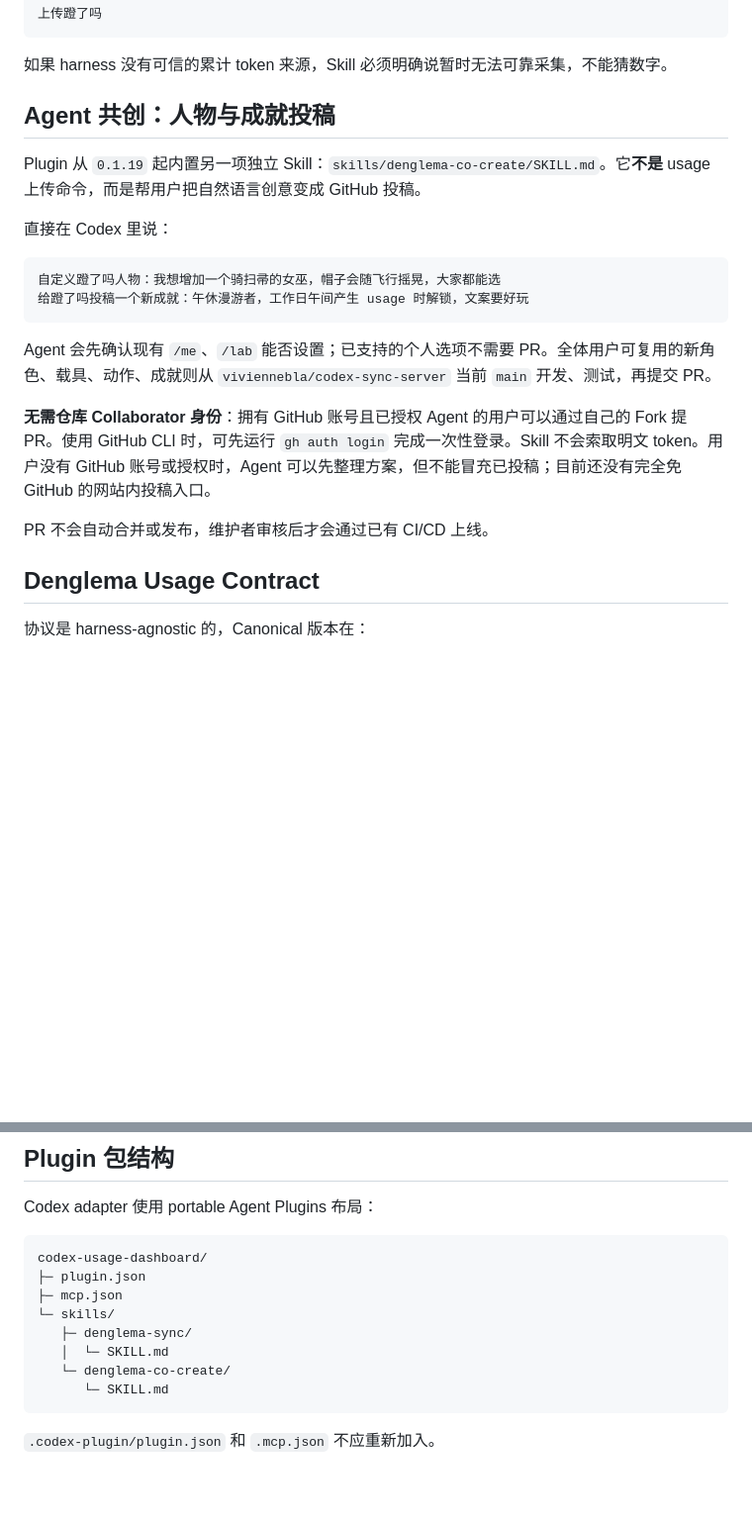
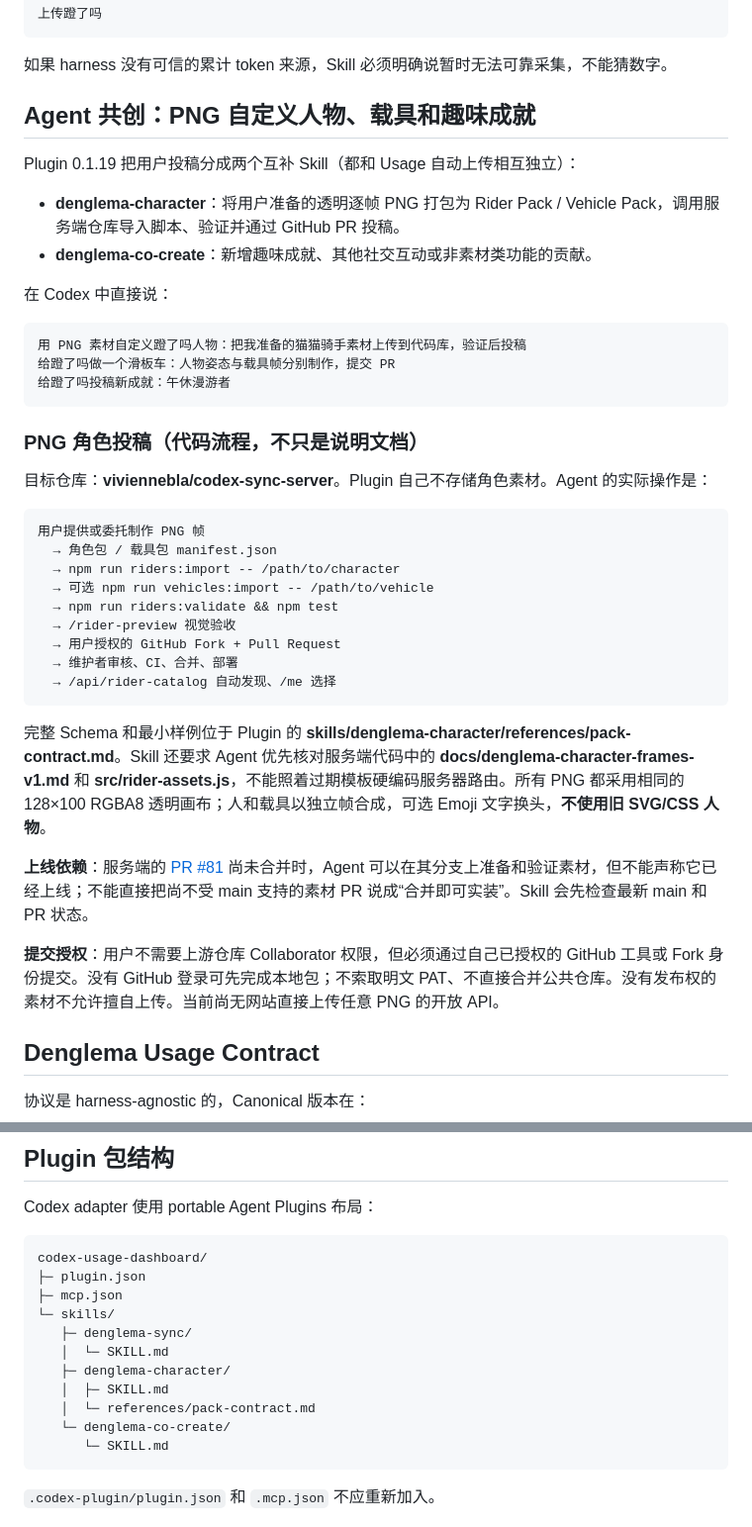
Before and after one commit to viviennebla/codex-usage-dashboard, a Markdown page: docs/denglema-plugin-install.md, 2 parts joined by grey strips. Shown at 99% size. Rendered like a GitHub page; blank space fills up the shorter version.

Commit message:
docs(denglema): describe PNG rider pack contribution workflow

````diff
--- a/docs/denglema-plugin-install.md
+++ b/docs/denglema-plugin-install.md
@@ -77,22 +77,42 @@ Agent Prompt 已经包含一次性 pairing code 和 Usage Contract。当前 Agen
 
 如果 harness 没有可信的累计 token 来源，Skill 必须明确说暂时无法可靠采集，不能猜数字。
 
-## Agent 共创：人物与成就投稿
+## Agent 共创：PNG 自定义人物、载具和趣味成就
 
-Plugin 从 `0.1.19` 起内置另一项独立 Skill：`skills/denglema-co-create/SKILL.md`。它**不是** usage 上传命令，而是帮用户把自然语言创意变成 GitHub 投稿。
+Plugin 0.1.19 把用户投稿分成两个互补 Skill（都和 Usage 自动上传相互独立）：
 
-直接在 Codex 里说：
+- **denglema-character**：将用户准备的透明逐帧 PNG 打包为 Rider Pack / Vehicle Pack，调用服务端仓库导入脚本、验证并通过 GitHub PR 投稿。
+- **denglema-co-create**：新增趣味成就、其他社交互动或非素材类功能的贡献。
 
-```text
-自定义蹬了吗人物：我想增加一个骑扫帚的女巫，帽子会随飞行摇晃，大家都能选
-给蹬了吗投稿一个新成就：午休漫游者，工作日午间产生 usage 时解锁，文案要好玩
-```
+在 Codex 中直接说：
 
-Agent 会先确认现有 `/me`、`/lab` 能否设置；已支持的个人选项不需要 PR。全体用户可复用的新角色、载具、动作、成就则从 `viviennebla/codex-sync-server` 当前 `main` 开发、测试，再提交 PR。
+~~~text
+用 PNG 素材自定义蹬了吗人物：把我准备的猫猫骑手素材上传到代码库，验证后投稿
+给蹬了吗做一个滑板车：人物姿态与载具帧分别制作，提交 PR
+给蹬了吗投稿新成就：午休漫游者
+~~~
 
-**无需仓库 Collaborator 身份**：拥有 GitHub 账号且已授权 Agent 的用户可以通过自己的 Fork 提 PR。使用 GitHub CLI 时，可先运行 `gh auth login` 完成一次性登录。Skill 不会索取明文 token。用户没有 GitHub 账号或授权时，Agent 可以先整理方案，但不能冒充已投稿；目前还没有完全免 GitHub 的网站内投稿入口。
+### PNG 角色投稿（代码流程，不只是说明文档）
 
-PR 不会自动合并或发布，维护者审核后才会通过已有 CI/CD 上线。
+目标仓库：**viviennebla/codex-sync-server**。Plugin 自己不存储角色素材。Agent 的实际操作是：
+
+~~~text
+用户提供或委托制作 PNG 帧
+  → 角色包 / 载具包 manifest.json
+  → npm run riders:import -- /path/to/character
+  → 可选 npm run vehicles:import -- /path/to/vehicle
+  → npm run riders:validate && npm test
+  → /rider-preview 视觉验收
+  → 用户授权的 GitHub Fork + Pull Request
+  → 维护者审核、CI、合并、部署
+  → /api/rider-catalog 自动发现、/me 选择
+~~~
+
+完整 Schema 和最小样例位于 Plugin 的 **skills/denglema-character/references/pack-contract.md**。Skill 还要求 Agent 优先核对服务端代码中的 **docs/denglema-character-frames-v1.md** 和 **src/rider-assets.js**，不能照着过期模板硬编码服务器路由。所有 PNG 都采用相同的 128×100 RGBA8 透明画布；人和载具以独立帧合成，可选 Emoji 文字换头，**不使用旧 SVG/CSS 人物**。
+
+**上线依赖**：服务端的 [PR #81](https://github.com/viviennebla/codex-sync-server/pull/81) 尚未合并时，Agent 可以在其分支上准备和验证素材，但不能声称它已经上线；不能直接把尚不受 main 支持的素材 PR 说成“合并即可实装”。Skill 会先检查最新 main 和 PR 状态。
+
+**提交授权**：用户不需要上游仓库 Collaborator 权限，但必须通过自己已授权的 GitHub 工具或 Fork 身份提交。没有 GitHub 登录可先完成本地包；不索取明文 PAT、不直接合并公共仓库。没有发布权的素材不允许擅自上传。当前尚无网站直接上传任意 PNG 的开放 API。
 
 ## Denglema Usage Contract
 
@@ -181,6 +201,9 @@ codex-usage-dashboard/
 └─ skills/
    ├─ denglema-sync/
    │  └─ SKILL.md
+   ├─ denglema-character/
+   │  ├─ SKILL.md
+   │  └─ references/pack-contract.md
    └─ denglema-co-create/
       └─ SKILL.md
 ```
````
